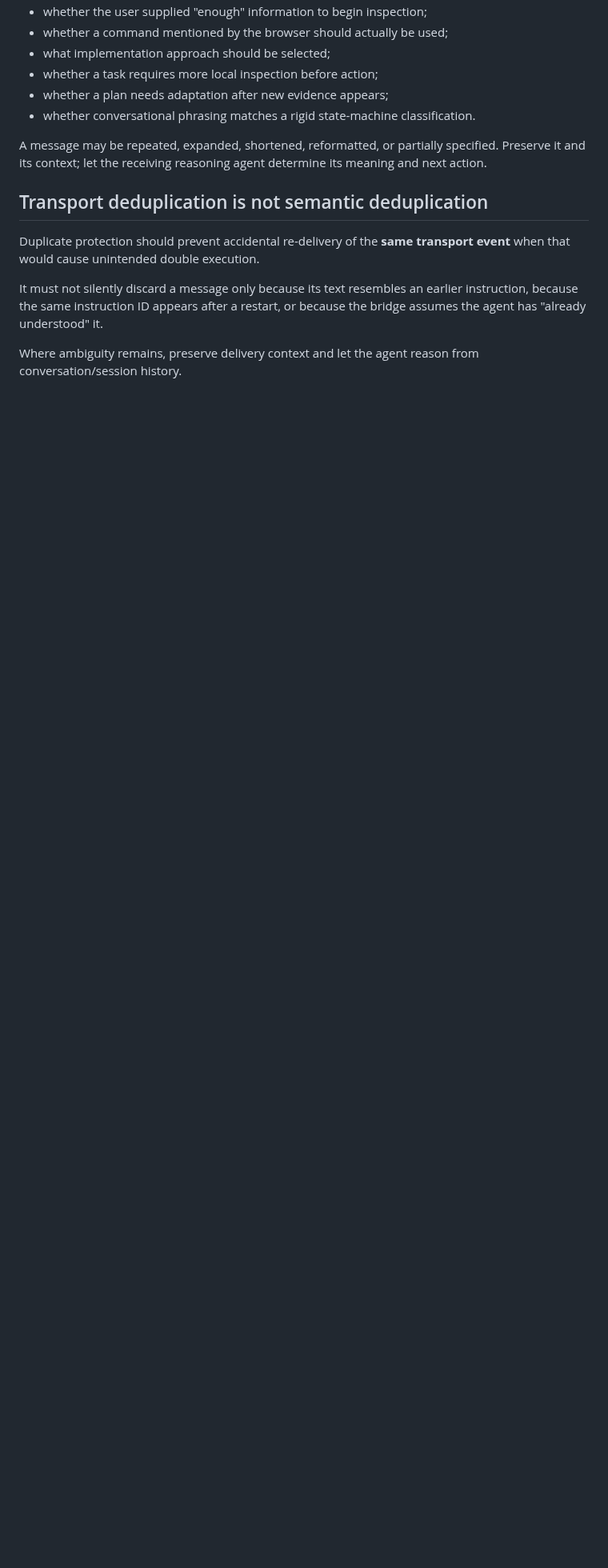
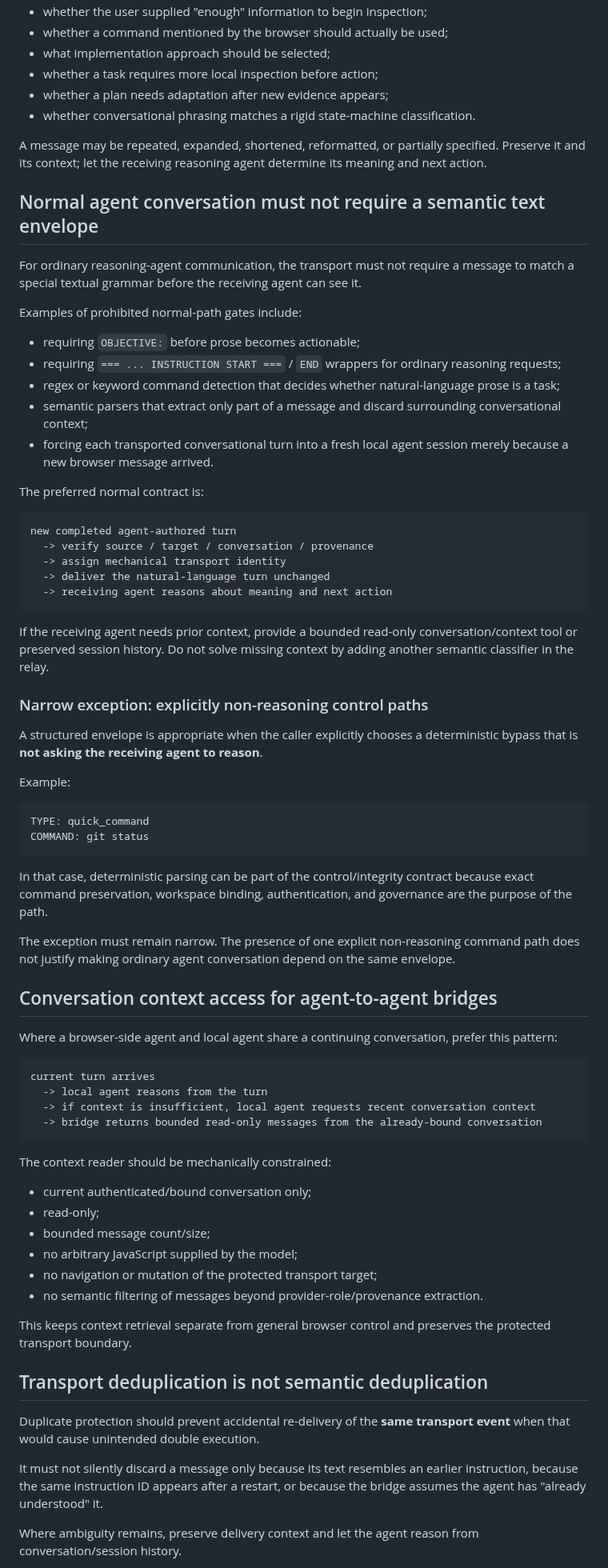
Before and after one commit to Letterblack0306/GPT-Knowledge, a Markdown page: ai-agents/agent-reasoning-transport-boundary.md, the part around one of its changes. Shown at 80% size. Drawn GitHub-style; blank space fills up the shorter version.

Commit message:
docs: forbid semantic instruction envelopes for normal agent transport

````diff
--- a/ai-agents/agent-reasoning-transport-boundary.md
+++ b/ai-agents/agent-reasoning-transport-boundary.md
@@ -75,6 +75,67 @@ Do not make the bridge decide semantic questions that the receiving agent can re
 
 A message may be repeated, expanded, shortened, reformatted, or partially specified. Preserve it and its context; let the receiving reasoning agent determine its meaning and next action.
 
+## Normal agent conversation must not require a semantic text envelope
+
+For ordinary reasoning-agent communication, the transport must not require a message to match a special textual grammar before the receiving agent can see it.
+
+Examples of prohibited normal-path gates include:
+
+- requiring `OBJECTIVE:` before prose becomes actionable;
+- requiring `=== ... INSTRUCTION START ===` / `END` wrappers for ordinary reasoning requests;
+- regex or keyword command detection that decides whether natural-language prose is a task;
+- semantic parsers that extract only part of a message and discard surrounding conversational context;
+- forcing each transported conversational turn into a fresh local agent session merely because a new browser message arrived.
+
+The preferred normal contract is:
+
+```text
+new completed agent-authored turn
+  -> verify source / target / conversation / provenance
+  -> assign mechanical transport identity
+  -> deliver the natural-language turn unchanged
+  -> receiving agent reasons about meaning and next action
+```
+
+If the receiving agent needs prior context, provide a bounded read-only conversation/context tool or preserved session history. Do not solve missing context by adding another semantic classifier in the relay.
+
+### Narrow exception: explicitly non-reasoning control paths
+
+A structured envelope is appropriate when the caller explicitly chooses a deterministic bypass that is **not asking the receiving agent to reason**.
+
+Example:
+
+```text
+TYPE: quick_command
+COMMAND: git status
+```
+
+In that case, deterministic parsing can be part of the control/integrity contract because exact command preservation, workspace binding, authentication, and governance are the purpose of the path.
+
+The exception must remain narrow. The presence of one explicit non-reasoning command path does not justify making ordinary agent conversation depend on the same envelope.
+
+## Conversation context access for agent-to-agent bridges
+
+Where a browser-side agent and local agent share a continuing conversation, prefer this pattern:
+
+```text
+current turn arrives
+  -> local agent reasons from the turn
+  -> if context is insufficient, local agent requests recent conversation context
+  -> bridge returns bounded read-only messages from the already-bound conversation
+```
+
+The context reader should be mechanically constrained:
+
+- current authenticated/bound conversation only;
+- read-only;
+- bounded message count/size;
+- no arbitrary JavaScript supplied by the model;
+- no navigation or mutation of the protected transport target;
+- no semantic filtering of messages beyond provider-role/provenance extraction.
+
+This keeps context retrieval separate from general browser control and preserves the protected transport boundary.
+
 ## Transport deduplication is not semantic deduplication
 
 Duplicate protection should prevent accidental re-delivery of the **same transport event** when that would cause unintended double execution.
````
Also changed, not shown: other parts of ai-agents/agent-reasoning-transport-boundary.md (+17 -0 lines).
